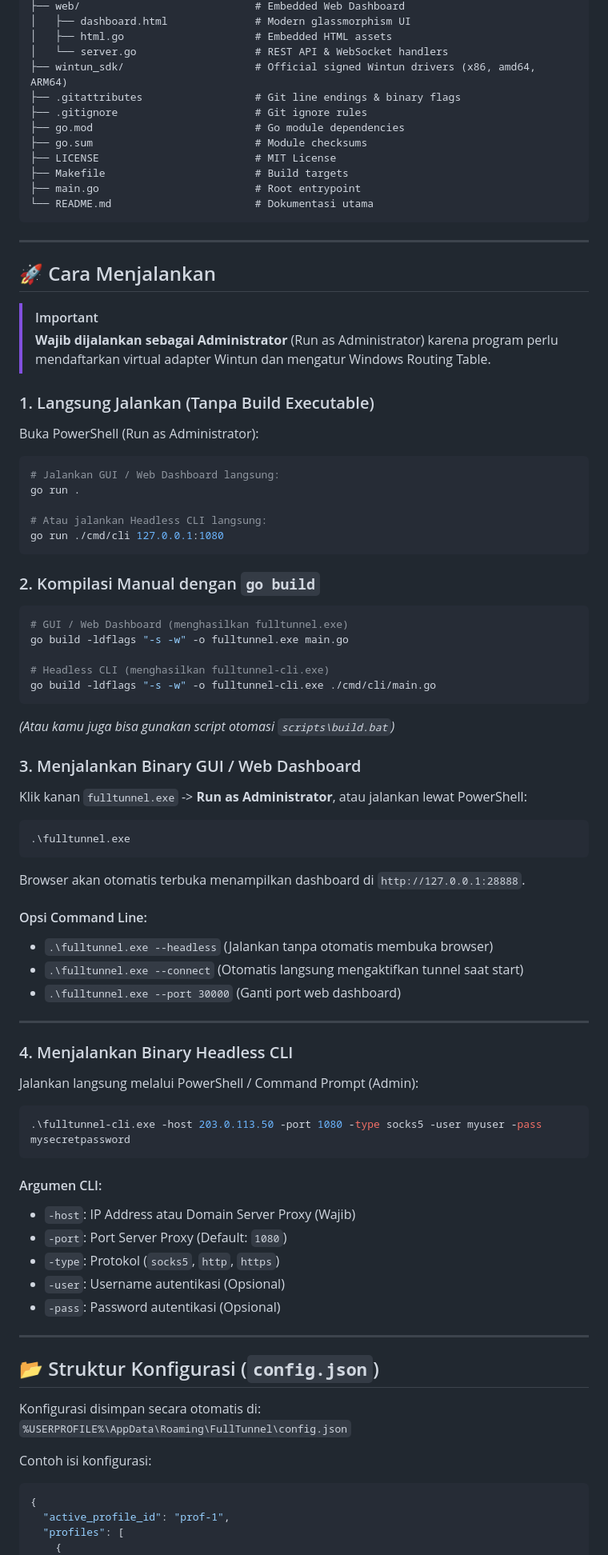
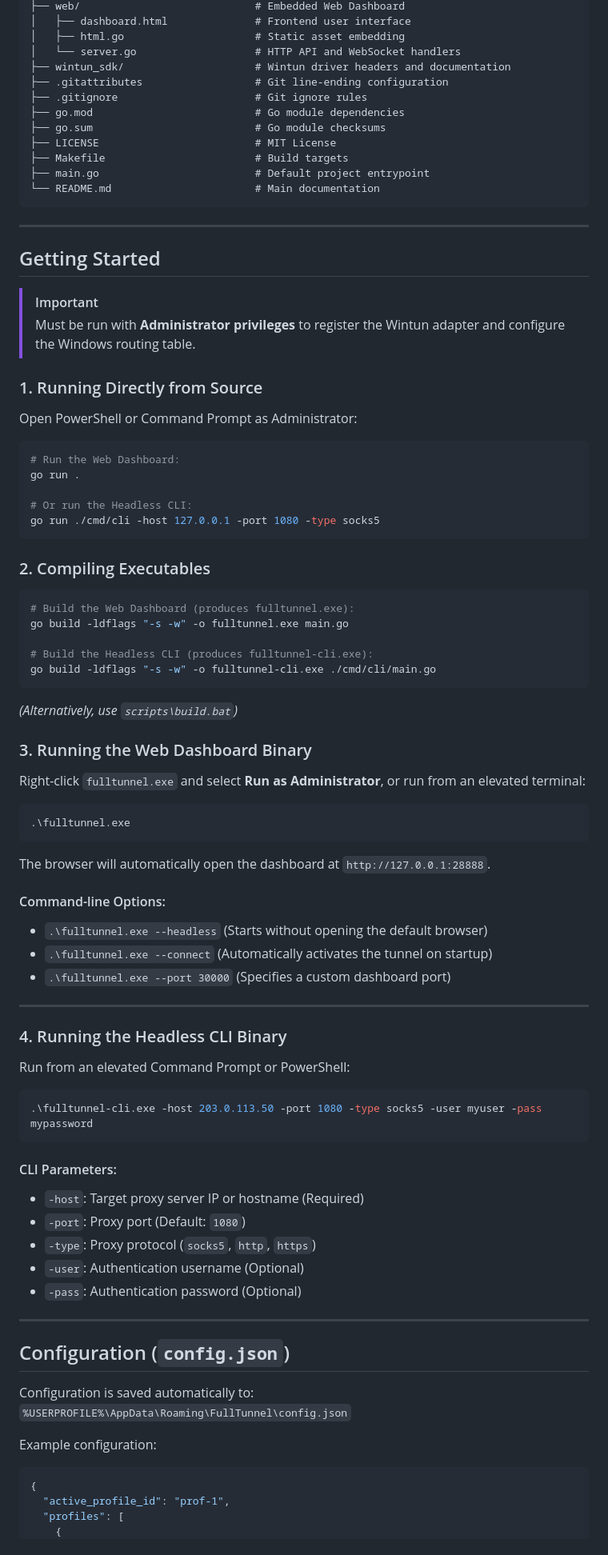
Before and after one commit to Kapiarso/fulltunnel-proxy, a Markdown page: README.md, the part around one of its changes. Shown at 80% size. Rendered like a GitHub page.

Commit message:
docs: clean up README, remove emojis and push guide

````diff
--- a/README.md
+++ b/README.md
@@ -87,80 +87,80 @@ full_tunnel/
 ├── web/                            # Embedded Web Dashboard
-│   ├── dashboard.html              # Modern glassmorphism UI
-│   ├── html.go                     # Embedded HTML assets
-│   └── server.go                   # REST API & WebSocket handlers
-├── wintun_sdk/                     # Official signed Wintun drivers (x86, amd64, ARM64)
-├── .gitattributes                  # Git line endings & binary flags
+│   ├── dashboard.html              # Frontend user interface
+│   ├── html.go                     # Static asset embedding
+│   └── server.go                   # HTTP API and WebSocket handlers
+├── wintun_sdk/                     # Wintun driver headers and documentation
+├── .gitattributes                  # Git line-ending configuration
 ├── .gitignore                      # Git ignore rules
 ├── go.mod                          # Go module dependencies
-├── go.sum                          # Module checksums
+├── go.sum                          # Go module checksums
 ├── LICENSE                         # MIT License
 ├── Makefile                        # Build targets
-├── main.go                         # Root entrypoint
-└── README.md                       # Dokumentasi utama
+├── main.go                         # Default project entrypoint
+└── README.md                       # Main documentation
 ```
 
 ---
 
-## 🚀 Cara Menjalankan
+## Getting Started
 
 > [!IMPORTANT]
-> **Wajib dijalankan sebagai Administrator** (Run as Administrator) karena program perlu mendaftarkan virtual adapter Wintun dan mengatur Windows Routing Table.
+> Must be run with **Administrator privileges** to register the Wintun adapter and configure the Windows routing table.
 
-### 1. Langsung Jalankan (Tanpa Build Executable)
-Buka PowerShell (Run as Administrator):
+### 1. Running Directly from Source
+Open PowerShell or Command Prompt as Administrator:
 ```powershell
-# Jalankan GUI / Web Dashboard langsung:
+# Run the Web Dashboard:
 go run .
 
-# Atau jalankan Headless CLI langsung:
-go run ./cmd/cli 127.0.0.1:1080
+# Or run the Headless CLI:
+go run ./cmd/cli -host 127.0.0.1 -port 1080 -type socks5
 ```
 
-### 2. Kompilasi Manual dengan `go build`
+### 2. Compiling Executables
 ```bash
-# GUI / Web Dashboard (menghasilkan fulltunnel.exe)
+# Build the Web Dashboard (produces fulltunnel.exe):
 go build -ldflags "-s -w" -o fulltunnel.exe main.go
 
-# Headless CLI (menghasilkan fulltunnel-cli.exe)
+# Build the Headless CLI (produces fulltunnel-cli.exe):
 go build -ldflags "-s -w" -o fulltunnel-cli.exe ./cmd/cli/main.go
 ```
-*(Atau kamu juga bisa gunakan script otomasi `scripts\build.bat`)*
+*(Alternatively, use `scripts\build.bat`)*
 
-### 3. Menjalankan Binary GUI / Web Dashboard
-Klik kanan `fulltunnel.exe` -> **Run as Administrator**, atau jalankan lewat PowerShell:
+### 3. Running the Web Dashboard Binary
+Right-click `fulltunnel.exe` and select **Run as Administrator**, or run from an elevated terminal:
 ```powershell
 .\fulltunnel.exe
 ```
-Browser akan otomatis terbuka menampilkan dashboard di `http://127.0.0.1:28888`.
+The browser will automatically open the dashboard at `http://127.0.0.1:28888`.
 
-#### Opsi Command Line:
-- `.\fulltunnel.exe --headless` (Jalankan tanpa otomatis membuka browser)
-- `.\fulltunnel.exe --connect` (Otomatis langsung mengaktifkan tunnel saat start)
-- `.\fulltunnel.exe --port 30000` (Ganti port web dashboard)
+#### Command-line Options:
+- `.\fulltunnel.exe --headless` (Starts without opening the default browser)
+- `.\fulltunnel.exe --connect` (Automatically activates the tunnel on startup)
+- `.\fulltunnel.exe --port 30000` (Specifies a custom dashboard port)
 
 ---
 
-### 4. Menjalankan Binary Headless CLI
-Jalankan langsung melalui PowerShell / Command Prompt (Admin):
+### 4. Running the Headless CLI Binary
+Run from an elevated Command Prompt or PowerShell:
 ```powershell
-.\fulltunnel-cli.exe -host 203.0.113.50 -port 1080 -type socks5 -user myuser -pass mysecretpassword
+.\fulltunnel-cli.exe -host 203.0.113.50 -port 1080 -type socks5 -user myuser -pass mypassword
 ```
 
-#### Argumen CLI:
-- `-host`: IP Address atau Domain Server Proxy (Wajib)
-- `-port`: Port Server Proxy (Default: `1080`)
-- `-type`: Protokol (`socks5`, `http`, `https`)
-- `-user`: Username autentikasi (Opsional)
-- `-pass`: Password autentikasi (Opsional)
+#### CLI Parameters:
+- `-host`: Target proxy server IP or hostname (Required)
+- `-port`: Proxy port (Default: `1080`)
+- `-type`: Proxy protocol (`socks5`, `http`, `https`)
+- `-user`: Authentication username (Optional)
+- `-pass`: Authentication password (Optional)
 
 ---
 
-## 📂 Struktur Konfigurasi (`config.json`)
+## Configuration (`config.json`)
 
-Konfigurasi disimpan secara otomatis di:
+Configuration is saved automatically to:
 `%USERPROFILE%\AppData\Roaming\FullTunnel\config.json`
 
-Contoh isi konfigurasi:
+Example configuration:
 ```json
 {
   "active_profile_id": "prof-1",
````
Also changed, not shown: other parts of README.md (+42 -59 lines).
